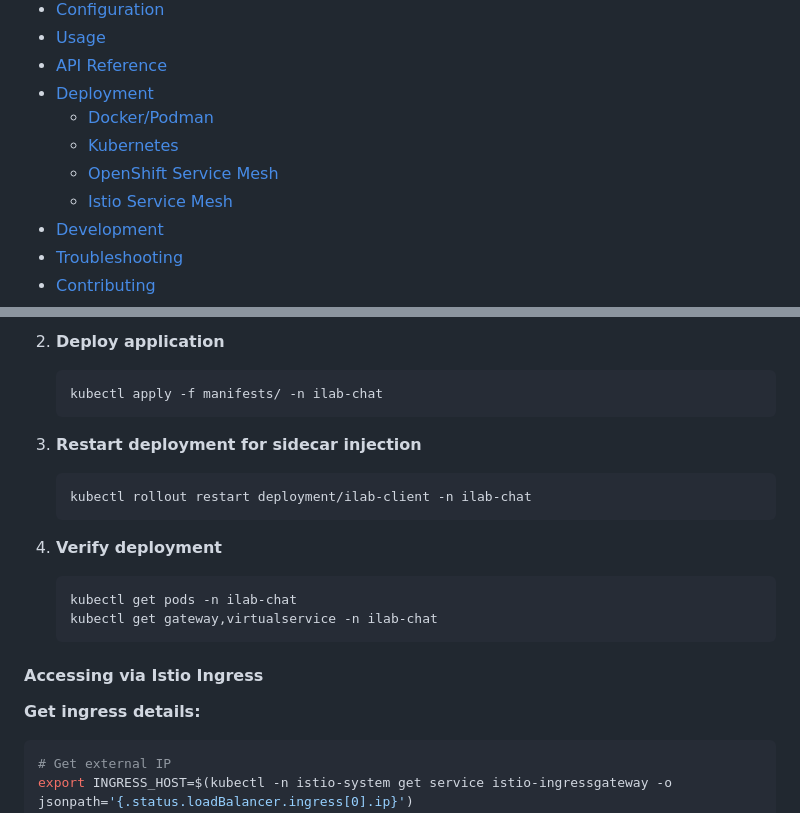
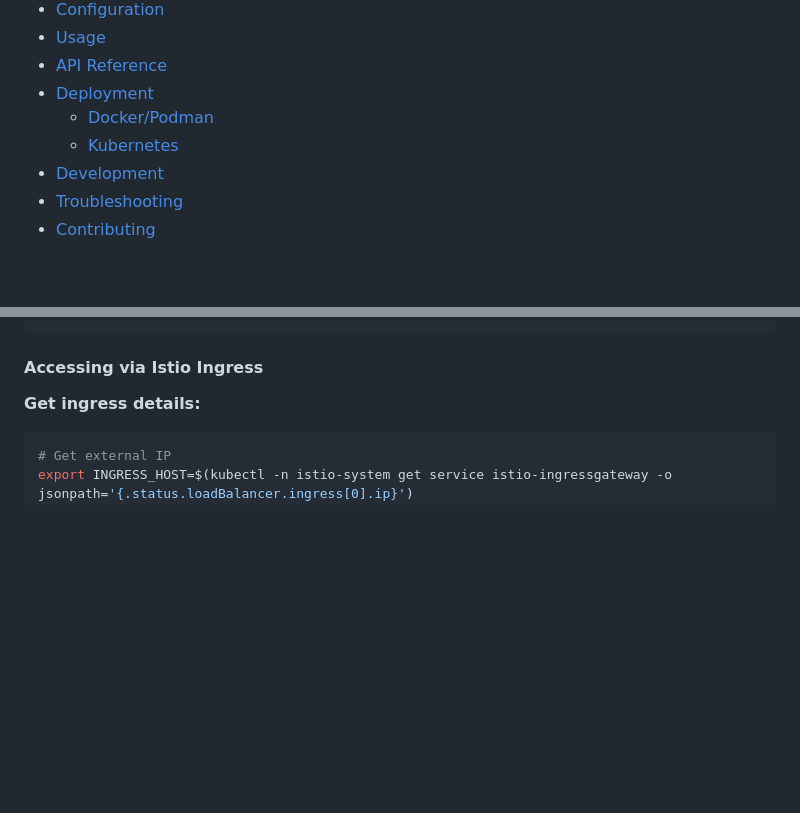
Before and after one commit to rafaelvzago/ilab-client, a Markdown page: README.md, 2 parts joined by grey strips. Rendered like a GitHub page; blank space fills up the shorter version.

````diff
--- a/README.md
+++ b/README.md
@@ -19,8 +19,6 @@ A Flask web application that serves as a client interface for interacting with A
 - [Deployment](#-deployment)
   - [Docker/Podman](#dockerpodman)
   - [Kubernetes](#kubernetes)
-  - [OpenShift Service Mesh](#openshift-service-mesh-deployment)
-  - [Istio Service Mesh](#istio-service-mesh)
 - [Development](#-development)
 - [Troubleshooting](#-troubleshooting)
 - [Contributing](#-contributing)
@@ -439,19 +300,3 @@ oc get routes -n ilab-chat
-2. **Deploy application**
-   ```bash
-   kubectl apply -f manifests/ -n ilab-chat
-   ```
-
-3. **Restart deployment for sidecar injection**
-   ```bash
-   kubectl rollout restart deployment/ilab-client -n ilab-chat
-   ```
-
-4. **Verify deployment**
-   ```bash
-   kubectl get pods -n ilab-chat
-   kubectl get gateway,virtualservice -n ilab-chat
-   ```
-
 #### Accessing via Istio Ingress
 
 **Get ingress details:**
````
Also changed, not shown: other parts of README.md (+13 -150 lines).
